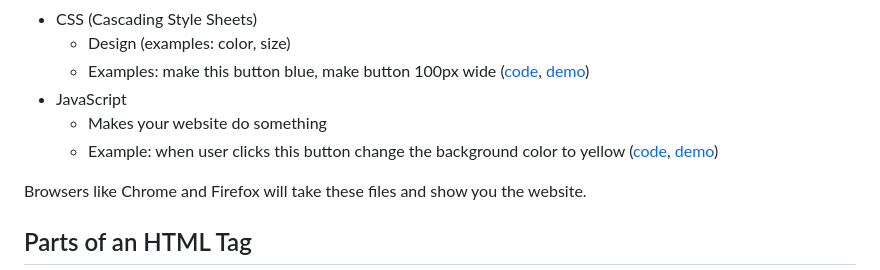
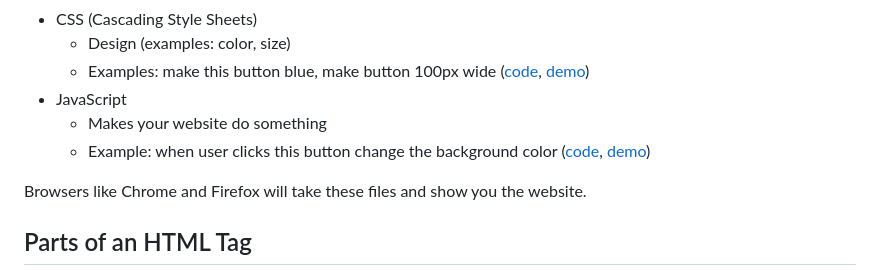
Before and after one commit to k3ntako/High-School-Internship, a Markdown page: HTML/HTML.md, the part around the change. Rendered like a GitHub page.

Commit message:
Fix typo

```diff
--- a/HTML/HTML.md
+++ b/HTML/HTML.md
@@ -71,7 +71,7 @@ Different languages for different purposes:
   - Examples: make this button blue, make button 100px wide (<a href="Examples/ButtonExample2.html">code</a>, <a href="https://htmlpreview.github.io/?https://github.com/k3ntako/High-School-Internship/blob/main/HTML/Examples/ButtonExample2.html">demo</a>)
 - JavaScript
   - Makes your website do something
-  - Example: when user clicks this button change the background color to yellow (<a href="Examples/ButtonExample3.html">code</a>, <a href="https://htmlpreview.github.io/?https://github.com/k3ntako/High-School-Internship/blob/main/HTML/Examples/ButtonExample3.html">demo</a>)
+  - Example: when user clicks this button change the background color (<a href="Examples/ButtonExample3.html">code</a>, <a href="https://htmlpreview.github.io/?https://github.com/k3ntako/High-School-Internship/blob/main/HTML/Examples/ButtonExample3.html">demo</a>)
 
 Browsers like Chrome and Firefox will take these files and show you the website.
 
```
